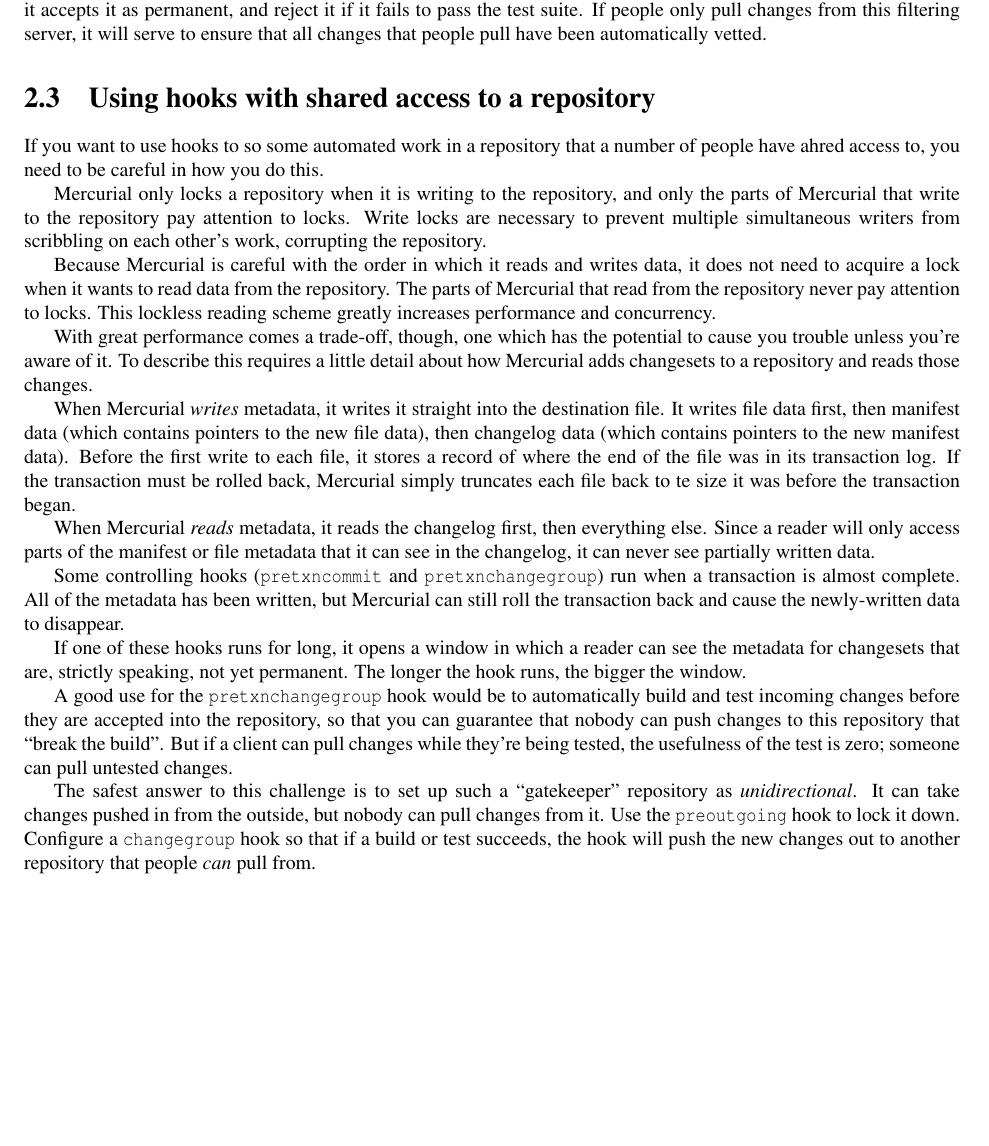
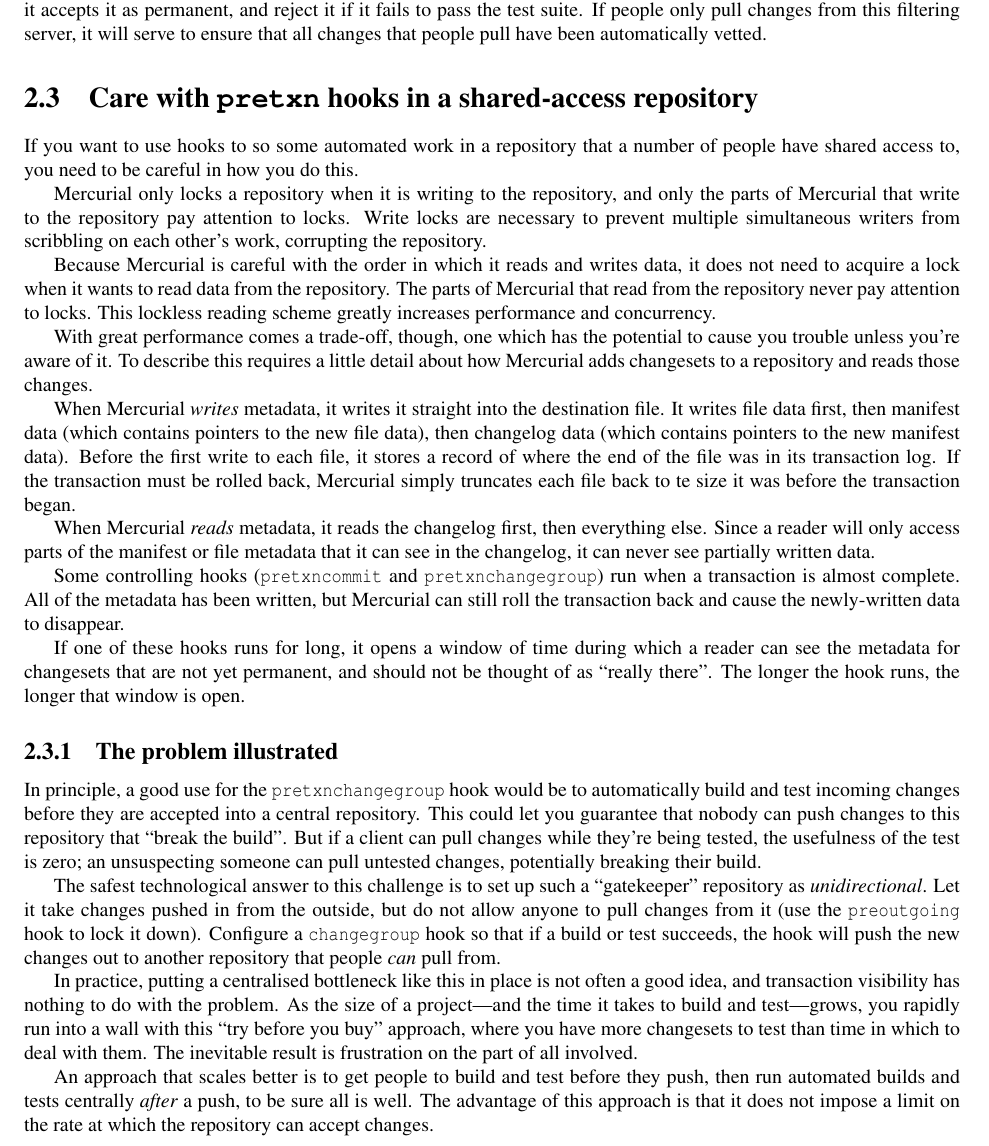
Before and after one commit to paugier/mercurial-book, a LaTeX book (en/00book.tex, which reads en/hook.tex): part of page 10 of 37, cut so that both start at the same text, the shorter picture padded with empty space. Compiled offline with pdfLaTeX; a LaTeX package or settings file that is missing is left out.

Commit message:
Minor updates to race description.

```diff
--- a/en/hook.tex
+++ b/en/hook.tex
@@ -148,10 +148,10 @@
 ensure that all changes that people pull have been automatically
 vetted.
 
-\section{Using hooks with shared access to a repository}
+\section{Care with \texttt{pretxn} hooks in a shared-access repository}
 
 If you want to use hooks to so some automated work in a repository
-that a number of people have ahred access to, you need to be careful
+that a number of people have shared access to, you need to be careful
 in how you do this.
 
 Mercurial only locks a repository when it is writing to the
@@ -190,25 +190,42 @@
 All of the metadata has been written, but Mercurial can still roll the
 transaction back and cause the newly-written data to disappear.
 
-If one of these hooks runs for long, it opens a window in which a
-reader can see the metadata for changesets that are, strictly
-speaking, not yet permanent.  The longer the hook runs, the bigger the
-window.
+If one of these hooks runs for long, it opens a window of time during
+which a reader can see the metadata for changesets that are not yet
+permanent, and should not be thought of as ``really there''.  The
+longer the hook runs, the longer that window is open.
 
-A good use for the \hook{pretxnchangegroup} hook would be to
-automatically build and test incoming changes before they are accepted
-into the repository, so that you can guarantee that nobody can push
-changes to this repository that ``break the build''.  But if a client
-can pull changes while they're being tested, the usefulness of the
-test is zero; someone can pull untested changes.
+\subsection{The problem illustrated}
 
-The safest answer to this challenge is to set up such a ``gatekeeper''
-repository as \emph{unidirectional}.  It can take changes pushed in
-from the outside, but nobody can pull changes from it.  Use the
-\hook{preoutgoing} hook to lock it down.  Configure a
-\hook{changegroup} hook so that if a build or test succeeds, the hook
-will push the new changes out to another repository that people
-\emph{can} pull from.
+In principle, a good use for the \hook{pretxnchangegroup} hook would
+be to automatically build and test incoming changes before they are
+accepted into a central repository.  This could let you guarantee that
+nobody can push changes to this repository that ``break the build''.
+But if a client can pull changes while they're being tested, the
+usefulness of the test is zero; an unsuspecting someone can pull
+untested changes, potentially breaking their build.
+
+The safest technological answer to this challenge is to set up such a
+``gatekeeper'' repository as \emph{unidirectional}.  Let it take
+changes pushed in from the outside, but do not allow anyone to pull
+changes from it (use the \hook{preoutgoing} hook to lock it down).
+Configure a \hook{changegroup} hook so that if a build or test
+succeeds, the hook will push the new changes out to another repository
+that people \emph{can} pull from.
+
+In practice, putting a centralised bottleneck like this in place is
+not often a good idea, and transaction visibility has nothing to do
+with the problem.  As the size of a project---and the time it takes to
+build and test---grows, you rapidly run into a wall with this ``try
+before you buy'' approach, where you have more changesets to test than
+time in which to deal with them.  The inevitable result is frustration
+on the part of all involved.
+
+An approach that scales better is to get people to build and test
+before they push, then run automated builds and tests centrally
+\emph{after} a push, to be sure all is well.  The advantage of this
+approach is that it does not impose a limit on the rate at which the
+repository can accept changes.
 
 \section{A short tutorial on using hooks}
 \label{sec:hook:simple}
```
